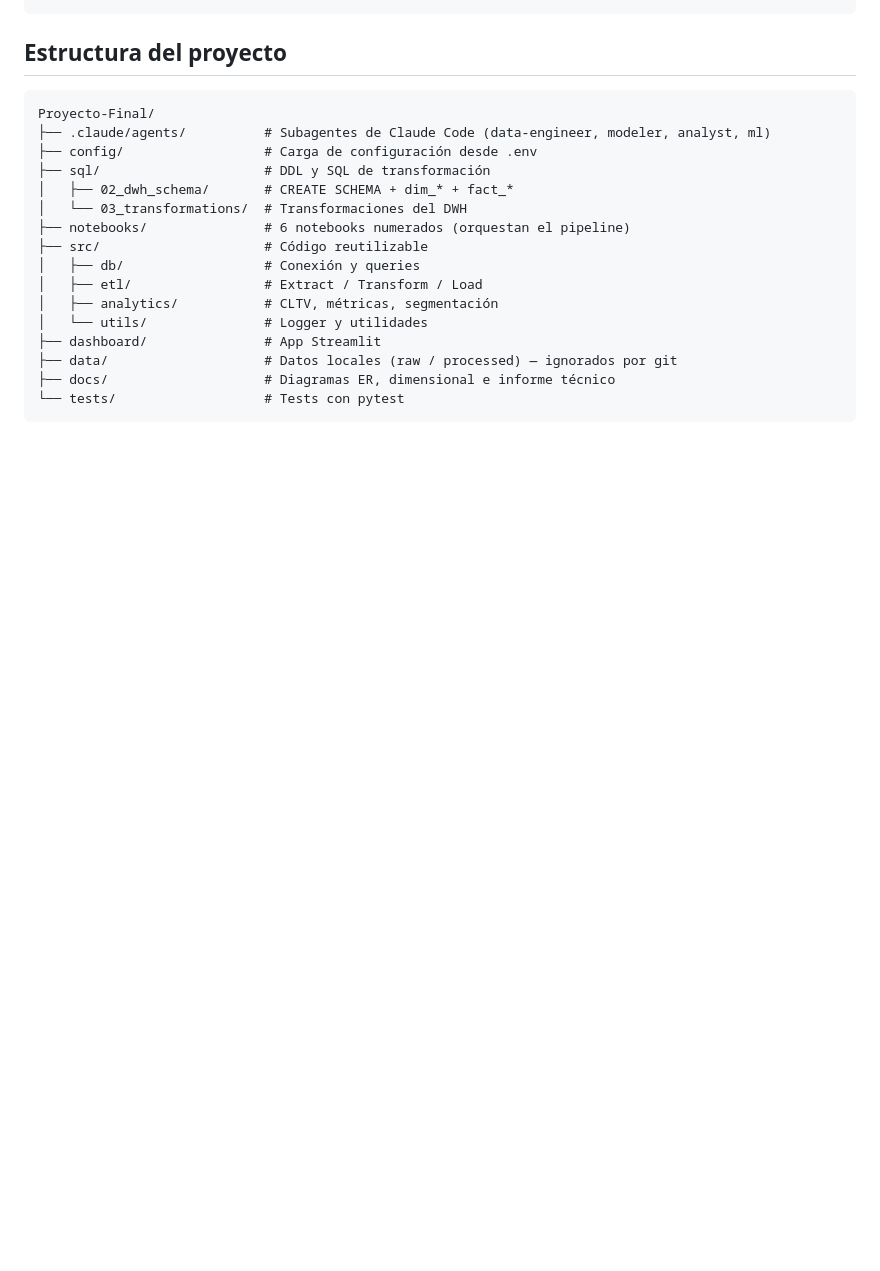
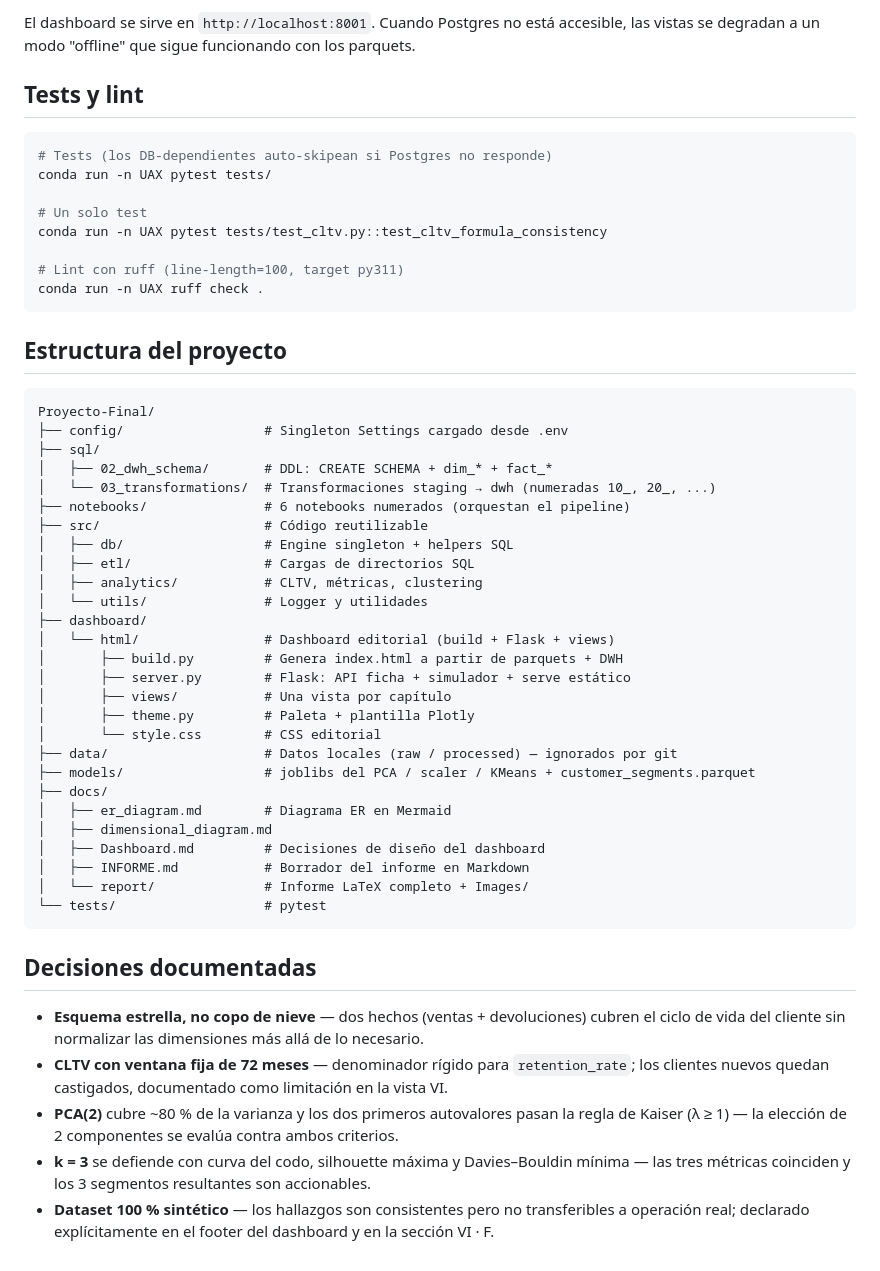
Before and after one commit to alejandrobarreche/Data-Management-Saleshealth, a Markdown page: README.md, the part around one of its changes. Rendered like a GitHub page; blank space fills up the shorter version.

````diff
--- a/README.md
+++ b/README.md
@@ -74,22 +129,54 @@ streamlit run dashboard/app.py
+El dashboard se sirve en `http://localhost:8001`. Cuando Postgres no está accesible, las vistas se degradan a un modo "offline" que sigue funcionando con los parquets.
+
+## Tests y lint
+
+```bash
+# Tests (los DB-dependientes auto-skipean si Postgres no responde)
+conda run -n UAX pytest tests/
+
+# Un solo test
+conda run -n UAX pytest tests/test_cltv.py::test_cltv_formula_consistency
+
+# Lint con ruff (line-length=100, target py311)
+conda run -n UAX ruff check .
 ```
 
 ## Estructura del proyecto
 
 ```
 Proyecto-Final/
-├── .claude/agents/          # Subagentes de Claude Code (data-engineer, modeler, analyst, ml)
-├── config/                  # Carga de configuración desde .env
-├── sql/                     # DDL y SQL de transformación
-│   ├── 02_dwh_schema/       # CREATE SCHEMA + dim_* + fact_*
-│   └── 03_transformations/  # Transformaciones del DWH
+├── config/                  # Singleton Settings cargado desde .env
+├── sql/
+│   ├── 02_dwh_schema/       # DDL: CREATE SCHEMA + dim_* + fact_*
+│   └── 03_transformations/  # Transformaciones staging → dwh (numeradas 10_, 20_, ...)
 ├── notebooks/               # 6 notebooks numerados (orquestan el pipeline)
 ├── src/                     # Código reutilizable
-│   ├── db/                  # Conexión y queries
-│   ├── etl/                 # Extract / Transform / Load
-│   ├── analytics/           # CLTV, métricas, segmentación
+│   ├── db/                  # Engine singleton + helpers SQL
+│   ├── etl/                 # Cargas de directorios SQL
+│   ├── analytics/           # CLTV, métricas, clustering
 │   └── utils/               # Logger y utilidades
-├── dashboard/               # App Streamlit
+├── dashboard/
+│   └── html/                # Dashboard editorial (build + Flask + views)
+│       ├── build.py         # Genera index.html a partir de parquets + DWH
+│       ├── server.py        # Flask: API ficha + simulador + serve estático
+│       ├── views/           # Una vista por capítulo
+│       ├── theme.py         # Paleta + plantilla Plotly
+│       └── style.css        # CSS editorial
 ├── data/                    # Datos locales (raw / processed) — ignorados por git
-├── docs/                    # Diagramas ER, dimensional e informe técnico
-└── tests/                   # Tests con pytest
+├── models/                  # joblibs del PCA / scaler / KMeans + customer_segments.parquet
+├── docs/
+│   ├── er_diagram.md        # Diagrama ER en Mermaid
+│   ├── dimensional_diagram.md
+│   ├── Dashboard.md         # Decisiones de diseño del dashboard
+│   ├── INFORME.md           # Borrador del informe en Markdown
+│   └── report/              # Informe LaTeX completo + Images/
+└── tests/                   # pytest
 ```
+
+## Decisiones documentadas
+
+- **Esquema estrella, no copo de nieve** — dos hechos (ventas + devoluciones) cubren el ciclo de vida del cliente sin normalizar las dimensiones más allá de lo necesario.
+- **CLTV con ventana fija de 72 meses** — denominador rígido para `retention_rate`; los clientes nuevos quedan castigados, documentado como limitación en la vista VI.
+- **PCA(2)** cubre ~80 % de la varianza y los dos primeros autovalores pasan la regla de Kaiser (λ ≥ 1) — la elección de 2 componentes se evalúa contra ambos criterios.
+- **k = 3** se defiende con curva del codo, silhouette máxima y Davies–Bouldin mínima — las tres métricas coinciden y los 3 segmentos resultantes son accionables.
+- **Dataset 100 % sintético** — los hallazgos son consistentes pero no transferibles a operación real; declarado explícitamente en el footer del dashboard y en la sección VI · F.
````
Also changed, not shown: other parts of README.md (+88 -33 lines).
